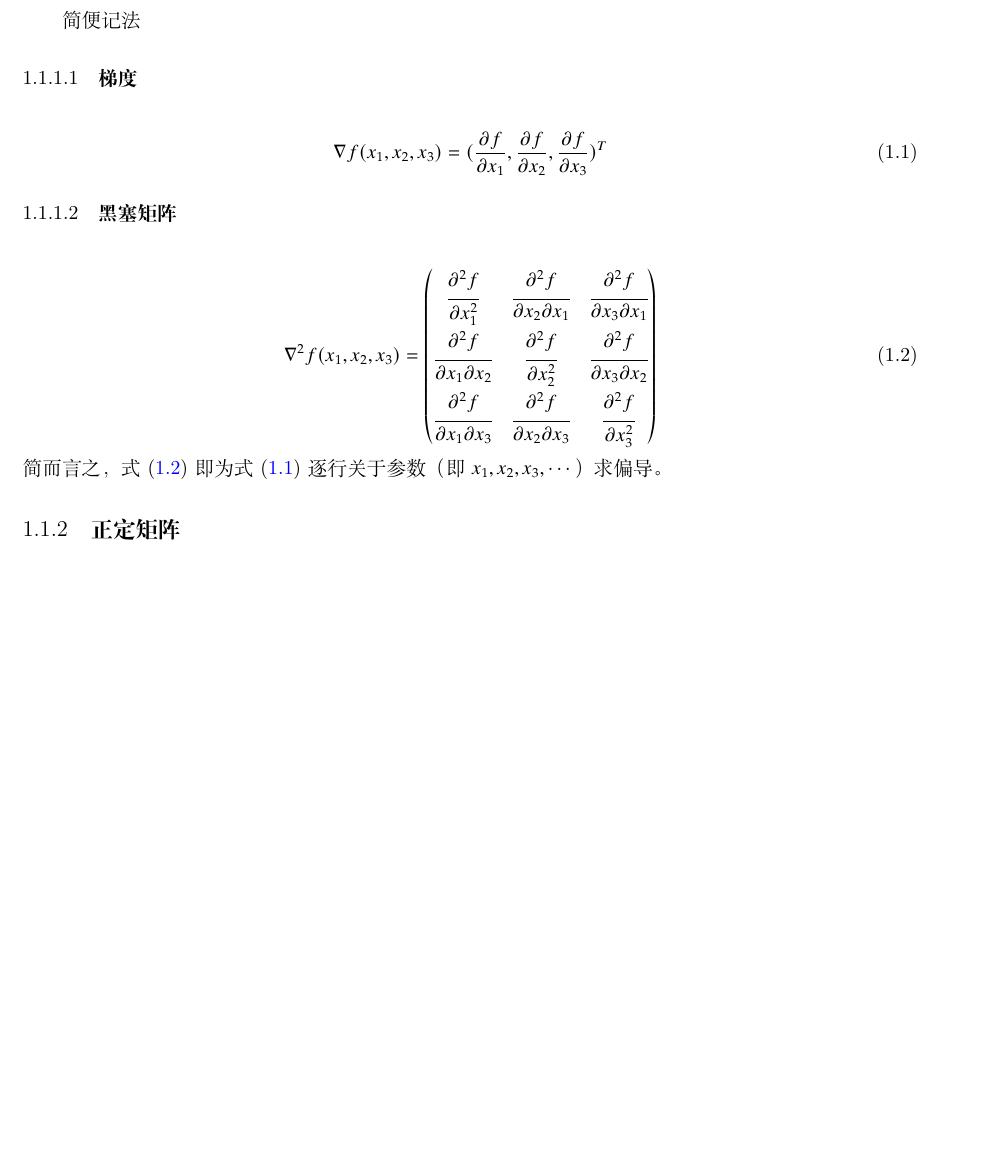
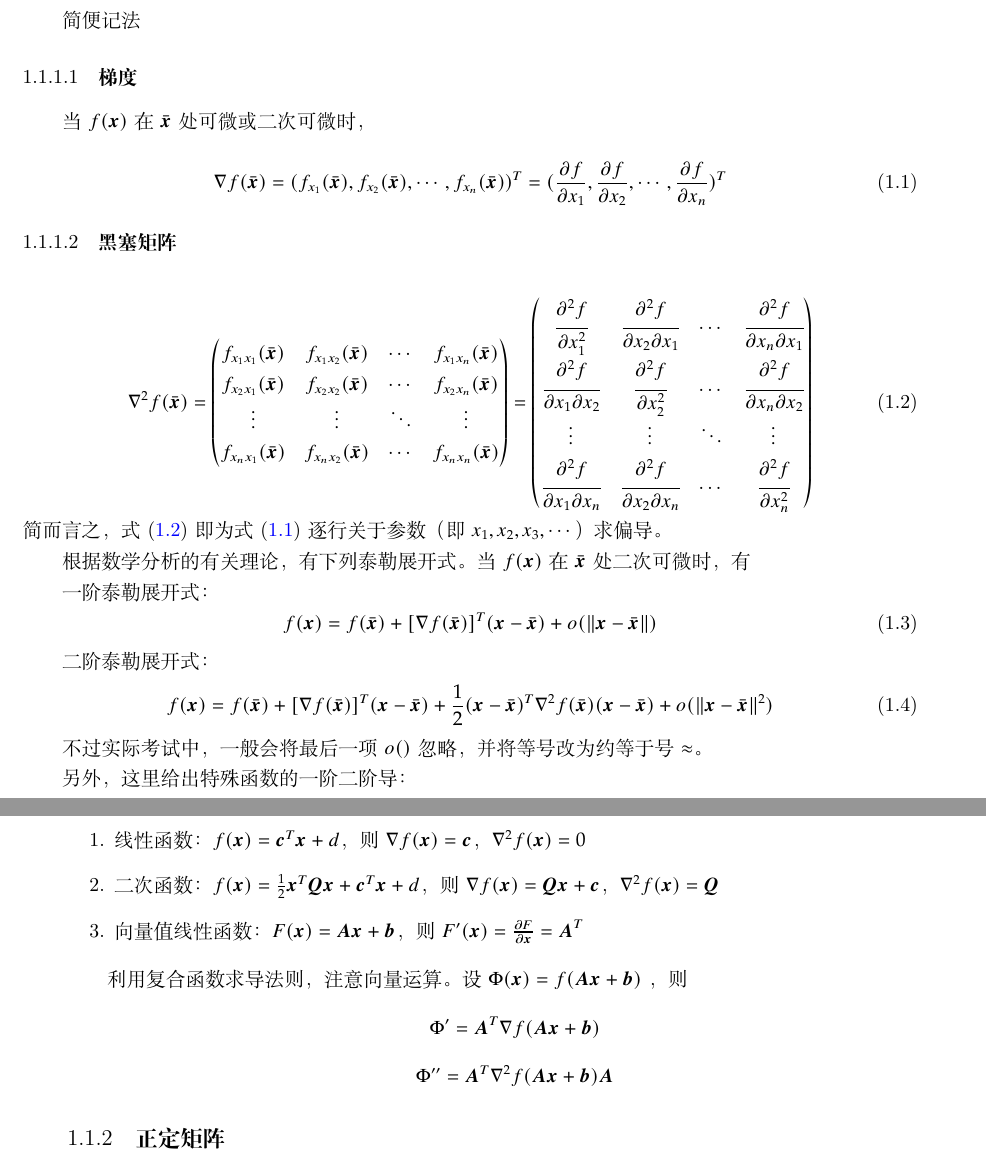
Before and after one commit to OliviaSwitch/webLatex, a LaTeX book (OR/mainOR.tex): part of page 7 of 46 before the commit and two parts of pages 7 and 8 of 48 after it, the two joined at a grey line, cut so that both start at the same text, the shorter picture padded with empty space. Compiled offline with XeLaTeX.

Commit message:
fix some bugs of steepest descent method and chapter 1

```diff
--- a/OR/mainOR.tex
+++ b/OR/mainOR.tex
@@ -47,24 +47,65 @@ linkcolor=blue,
 
 \subsubsection{梯度}
 
-\begin{equation}
-    \nabla f(x_1, x_2, x_3) = (\frac{\partial f}{\partial x_1}, \frac{\partial f}{\partial x_2}, \frac{\partial f}{\partial x_3})^T
-    \label{con:grad}
+当 $f(\boldsymbol{x})$ 在 $\bar{\boldsymbol{x}}$ 处可微或二次可微时，
+
+\begin{equation}
+    \nabla f(\bar{\boldsymbol{x}}) = (f_{x_1}(\bar{\boldsymbol{x}}), f_{x_2}(\bar{\boldsymbol{x}}),\cdots,f_{x_n}(\bar{\boldsymbol{x}}))^T = (\frac{\partial f}{\partial x_1}, \frac{\partial f}{\partial x_2}, \cdots, \frac{\partial f}{\partial x_n})^T
+    \label{equ:grad}
 \end{equation}
 
 \subsubsection{黑塞矩阵}
 
 \begin{equation}
-    \nabla^2 f(x_1, x_2, x_3)=
-    \begin{pmatrix}
-        \cfrac{\partial^2 f}{\partial x_1^2}           & \cfrac{\partial^2 f}{\partial x_2\partial x_1}  & \cfrac{\partial^2 f}{\partial x_3\partial x_1} \\
-        \cfrac{\partial^2 f}{\partial x_1\partial x_2} & \cfrac{\partial^2 f}{\partial x_2^2}            & \cfrac{\partial^2 f}{\partial x_3\partial x_2} \\
-        \cfrac{\partial^2 f}{\partial x_1\partial x_3} & \cfrac{\partial^2 f}{\partial x_2 \partial x_3} & \cfrac{\partial^2 f}
-        {\partial x_3^2}
-        \label{con:Hesse matrix}
+    \nabla^2 f(\bar{\boldsymbol{x}})
+    =\begin{pmatrix}
+        f_{x_1x_1}(\bar{\boldsymbol{x}}) & f_{x_1x_2}(\bar{\boldsymbol{x}}) & \cdots & f_{x_1x_n}(\bar{\boldsymbol{x}}) \\
+        f_{x_2x_1}(\bar{\boldsymbol{x}}) & f_{x_2x_2}(\bar{\boldsymbol{x}}) & \cdots & f_{x_2x_n}(\bar{\boldsymbol{x}}) \\
+        \vdots                           & \vdots                           & \ddots & \vdots                           \\
+        f_{x_nx_1}(\bar{\boldsymbol{x}}) & f_{x_nx_2}(\bar{\boldsymbol{x}}) & \cdots & f_{x_nx_n}(\bar{\boldsymbol{x}})
     \end{pmatrix}
-\end{equation}
-简而言之，式(\ref{con:Hesse matrix})即为式(\ref{con:grad})逐行关于参数（即$x_1, x_2, x_3, \cdots$）求偏导。
+    =\begin{pmatrix}
+        \cfrac{\partial^2 f}{\partial x_1^2}           & \cfrac{\partial^2 f}{\partial x_2\partial x_1}  & \cdots & \cfrac{\partial^2 f}{\partial x_n\partial x_1} \\
+        \cfrac{\partial^2 f}{\partial x_1\partial x_2} & \cfrac{\partial^2 f}{\partial x_2^2}            & \cdots & \cfrac{\partial^2 f}{\partial x_n\partial x_2} \\
+        \vdots                                         & \vdots                                          & \ddots & \vdots                                         \\
+        \cfrac{\partial^2 f}{\partial x_1\partial x_n} & \cfrac{\partial^2 f}{\partial x_2 \partial x_n} & \cdots & \cfrac{\partial^2 f}
+        {\partial x_n^2}
+    \end{pmatrix}
+    \label{equ:Hesse matrix}
+\end{equation}
+简而言之，式(\ref{equ:Hesse matrix})即为式(\ref{equ:grad})逐行关于参数（即$x_1, x_2, x_3, \cdots$）求偏导。
+
+根据数学分析的有关理论，有下列泰勒展开式。当 $f(\boldsymbol{x})$ 在 $\bar{\boldsymbol{x}}$ 处二次可微时，有
+
+一阶泰勒展开式：
+\begin{equation}
+    f(\boldsymbol{x}) = f(\bar{\boldsymbol{x}}) + [\nabla f(\bar{\boldsymbol{x}})]^T(\boldsymbol{x}-\bar{\boldsymbol{x}}) + o(\Vert\boldsymbol{x}-\bar{\boldsymbol{x}}\Vert)
+    \label{equ:1st Taylor}
+\end{equation}
+
+二阶泰勒展开式：
+\begin{equation}
+    f(\boldsymbol{x}) = f(\bar{\boldsymbol{x}}) + [\nabla f(\bar{\boldsymbol{x}})]^T(\boldsymbol{x}-\bar{\boldsymbol{x}}) + \frac{1}{2}(\boldsymbol{x}-\bar{\boldsymbol{x}})^T\nabla^2f(\bar{\boldsymbol{x}})(\boldsymbol{x}-\bar{\boldsymbol{x}}) + o(\Vert\boldsymbol{x}-\bar{\boldsymbol{x}}\Vert^2)
+    \label{equ:2nd Taylor}
+\end{equation}
+
+不过实际考试中，一般会将最后一项$o()$忽略，并将等号改为约等于号$\approx$。
+
+另外，这里给出特殊函数的一阶二阶导：
+
+\begin{enumerate}
+    \item 线性函数：$f(\boldsymbol{x})=\boldsymbol{c}^T\boldsymbol{x}+d$，则$\nabla f(\boldsymbol{x})=\boldsymbol{c}$，$\nabla^2 f(\boldsymbol{x})=0$
+    \item 二次函数：$f(\boldsymbol{x})=\frac{1}{2}\boldsymbol{x}^T\boldsymbol{Qx}+\boldsymbol{c}^T\boldsymbol{x}+d$，则$\nabla f(\boldsymbol{x})=\boldsymbol{Qx}+\boldsymbol{c}$，$\nabla^2 f(\boldsymbol{x})=\boldsymbol{Q}$
+    \item 向量值线性函数：$F(\boldsymbol{x})=\boldsymbol{Ax}+\boldsymbol{b}$，则$F^{\prime}(\boldsymbol{x})=\frac{\partial F}{\partial \boldsymbol{x}}=\boldsymbol{A}^T$
+\end{enumerate}
+
+利用复合函数求导法则，注意向量运算。设 $\Phi(\boldsymbol{x})=f(\boldsymbol{Ax}+\boldsymbol{b})$ ，则
+$$
+    \Phi^{\prime}=\boldsymbol{A}^T\nabla f(\boldsymbol{Ax}+\boldsymbol{b})
+$$
+$$
+    \Phi^{\prime\prime}=\boldsymbol{A}^T\nabla^2 f(\boldsymbol{Ax}+\boldsymbol{b})\boldsymbol{A}
+$$
 
 \subsection{正定矩阵}
 
```
Also changed, not shown: OR/mainOR.pdf, OR/mainOR.tex (7 more changed lines).
